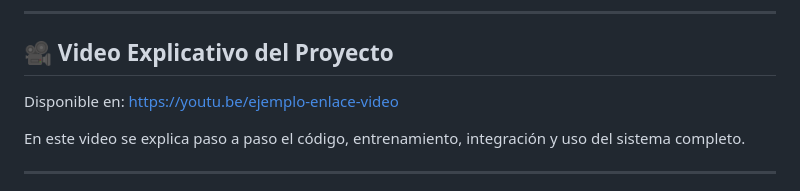
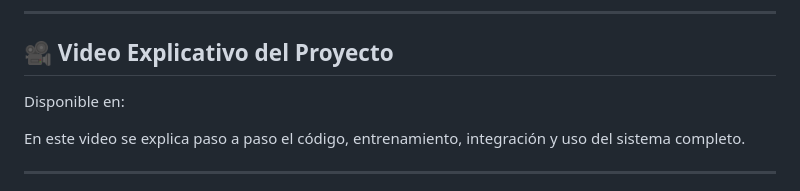
Before and after one commit to ArielSanchez12/IA_PROYECTO_FINAL_ASanchez_RPadilla, a Markdown page: README.md, the part around the change. Drawn GitHub-style.

```diff
--- a/README.md
+++ b/README.md
@@ -125,7 +125,7 @@ Enlace: https://proyectofinal-ia-asanchez-rpadilla.netlify.app
 
 ## 🎥 Video Explicativo del Proyecto
 
-Disponible en: https://youtu.be/ejemplo-enlace-video
+Disponible en:
 
 En este video se explica paso a paso el código, entrenamiento, integración y uso del sistema completo.
 
```
